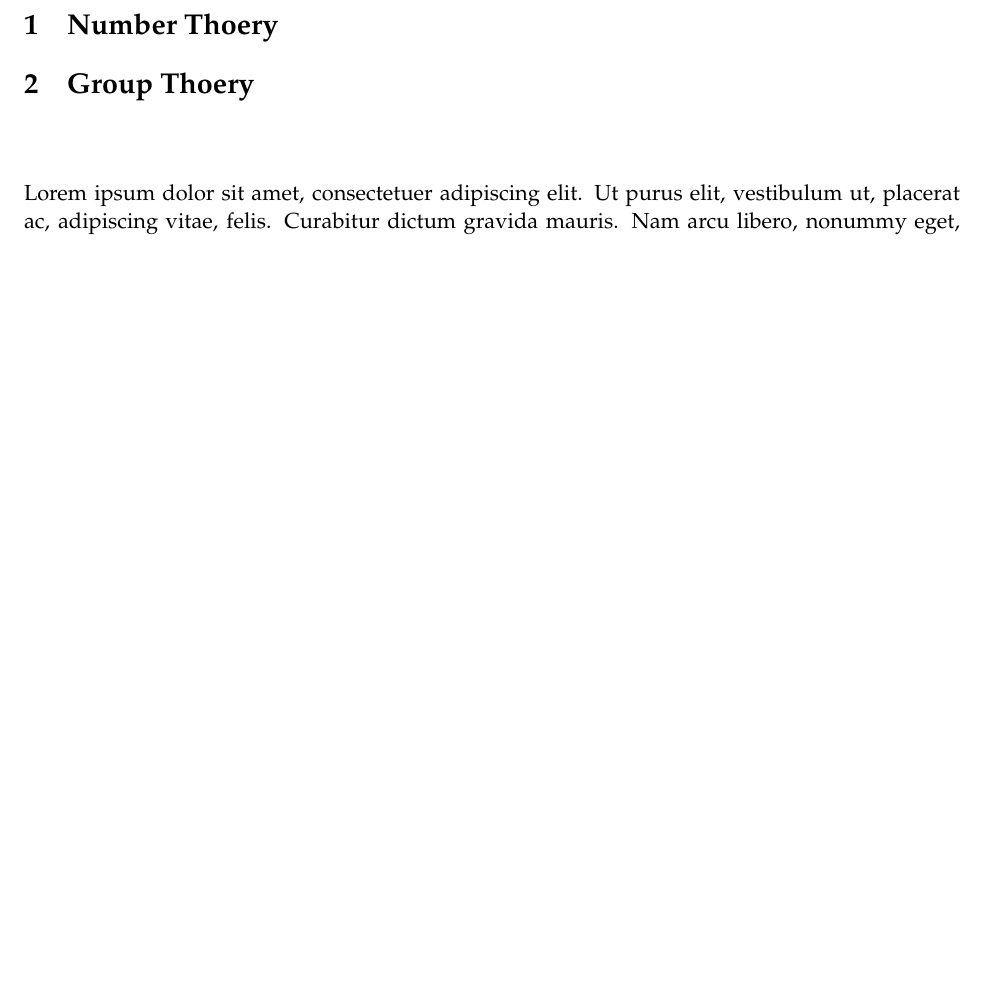
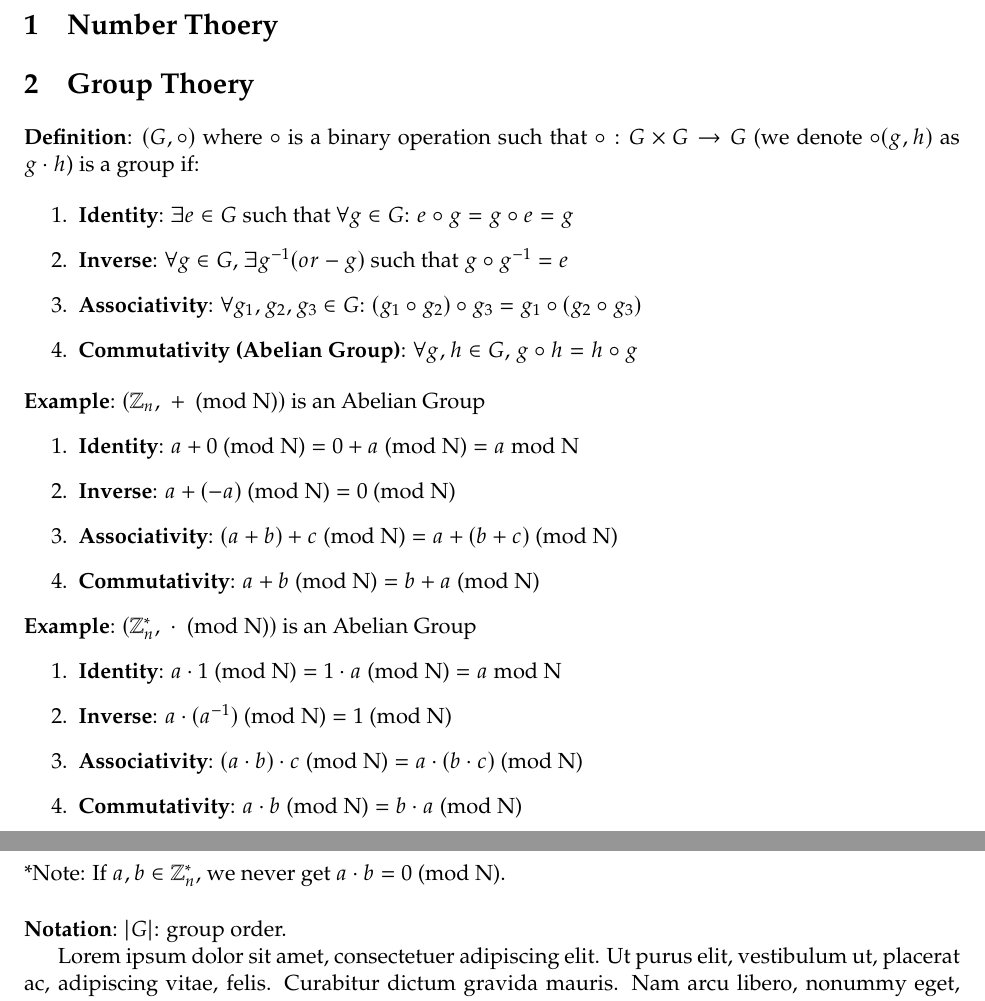
Before and after one commit to gecko0127/eecs475-notes, a LaTeX document (3_22/lecture00-lastname-firstname.tex): part of page 1 of 2 before the commit and two parts of pages 1 and 2 of 3 after it, the two joined at a grey line, cut so that both start at the same text, the shorter picture padded with empty space. Compiled offline with pdfLaTeX.

Commit message:
temp rest

```diff
--- a/3_22/lecture00-lastname-firstname.tex
+++ b/3_22/lecture00-lastname-firstname.tex
@@ -23,9 +23,40 @@
 
 \section{Group Thoery}
 
-\vspace{10mm}
+\textbf{Definition}: $(G,\circ)$ where $\circ$ is a binary operation such that $\circ:G \times G \rightarrow G$ (we denote $\circ(g,h)$ as $g \cdot h$) is a group if:
 
-\lipsum
+\begin{enumerate}
+    \item \textbf{Identity}: $\exists e \in G$ such that $\forall g \in G$: $e \circ g = g \circ e = g$
+    \item \textbf{Inverse}: $\forall g \in G$, $\exists g^{-1} (or -g)$ such that $g \circ g^{-1} = e$
+    \item \textbf{Associativity}: $\forall g_1, g_2, g_3 \in G$: $(g_1 \circ g_2) \circ g_3 = g_1 \circ (g_2 \circ g_3)$
+    \item \textbf{Commutativity (Abelian Group)}: $\forall g,h \in G$, $g \circ h = h \circ g$
+\end{enumerate}
+
+\noindent\textbf{Example}: $(\mathbb{Z}_n \text{, } + \text{ (mod N)})$ is an Abelian Group
+\begin{enumerate}
+    \item \textbf{Identity}: $ a + 0 \text{ (mod N)} = 0 + a \text{ (mod N)} = a \text{ mod N}$
+    \item \textbf{Inverse}: $a+ (-a) \text{ (mod N)} = 0 \text{ (mod N)}$
+    \item \textbf{Associativity}: $(a+b)+c \text{ (mod N)} = a+(b+c) \text{ (mod N)} $
+    \item \textbf{Commutativity}: $a+b \text{ (mod N)} = b+a \text{ (mod N)}$
+\end{enumerate}
+
+\noindent\textbf{Example}: $(\mathbb{Z}_n^{*} \text{, } \cdot \text{ (mod N)})$ is an Abelian Group
+\begin{enumerate}
+    \item \textbf{Identity}: $ a \cdot 1 \text{ (mod N)} = 1 \cdot a \text{ (mod N)} = a \text{ mod N}$
+    \item \textbf{Inverse}: $a \cdot (a^{-1}) \text{ (mod N)} = 1 \text{ (mod N)}$
+    \item \textbf{Associativity}: $(a \cdot b)\cdot c \text{ (mod N)} = a \cdot (b \cdot c) \text{ (mod N)} $
+    \item \textbf{Commutativity}: $a \cdot b \text{ (mod N)} = b \cdot a \text{ (mod N)}$
+\end{enumerate}
+\indent *Note: If $a,b \in \mathbb{Z}_n^{*}$, we never get $a \cdot b=0 \text{ (mod N)}$.
+\vspace{5mm}
+\\\noindent\textbf{Notation}: $|G|$: group order.
+
+
+
+
+
+
+\lipsum{}
 
 %=============================================================================
 %=============================================================================
```
Also changed, not shown: 3_22/lecture00-lastname-firstname.pdf, 5 other files.
